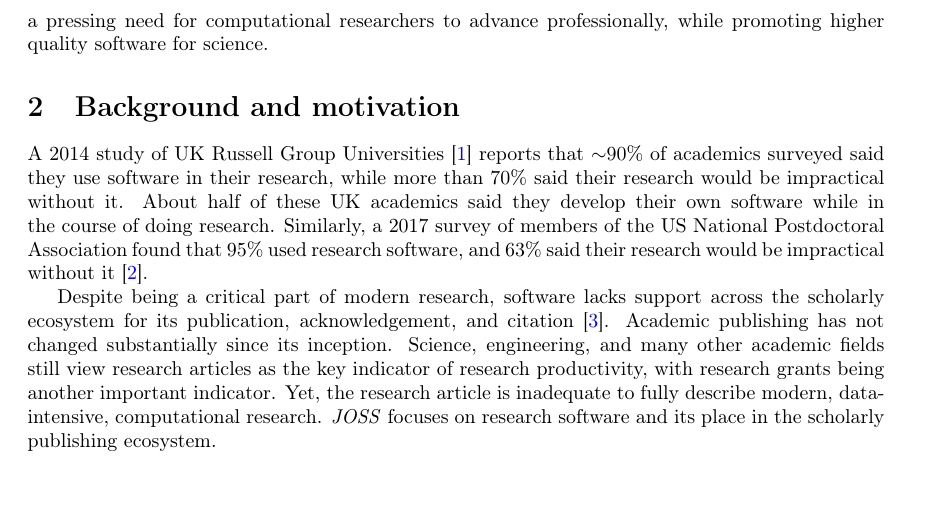
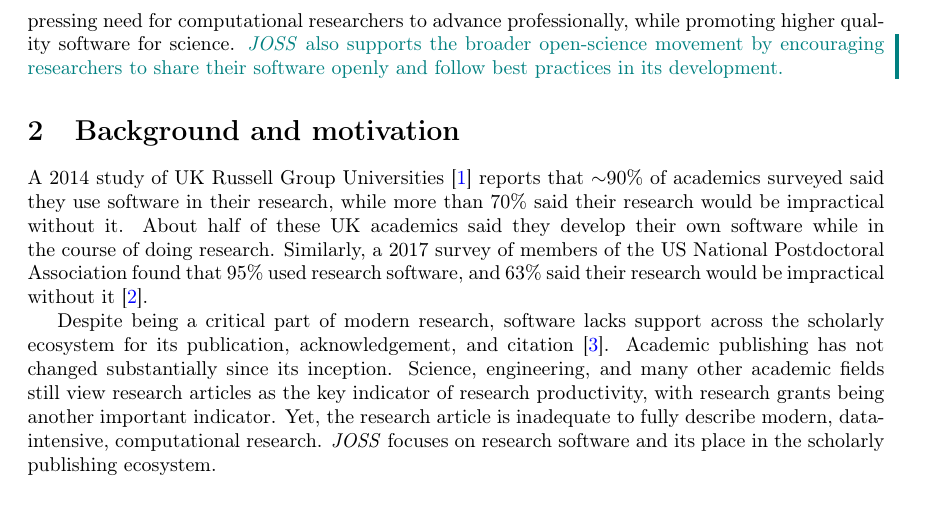
Before and after one commit to kyleniemeyer/paper-JOSS-oneyear, a LaTeX paper (main.tex): part of page 3 of 20, cut so that both start at the same text. Compiled offline with pdfLaTeX.

Commit message:
Addresses #9.
Adds sentence about JOSS & open software at end of introduction.

```diff
--- a/main.tex
+++ b/main.tex
@@ -133,6 +133,7 @@ Five new editors joined in the first year to handle areas not well covered by th
 The \joss{} editors are firm supporters of open-source software for research, with extensive knowledge of the practices and ethics of open source. This knowledge is reflected in the \joss{} submission system, peer-review process, and infrastructure. The journal offers a familiar environment for developers and authors to interact with reviewers and editors, leading to a citable published work: a software article.
 With a Crossref digital object identifier (DOI), the article is able to collect citations, empowering the developers/authors to gain career credit for their work.
 \joss{} thus fills a pressing need for computational researchers to advance professionally, while promoting higher quality software for science.
+\add{\joss{} also supports the broader open-science movement by encouraging researchers to share their software openly and follow best practices in its development.}
 
 
 \section{Background and motivation}\label{background}
```
